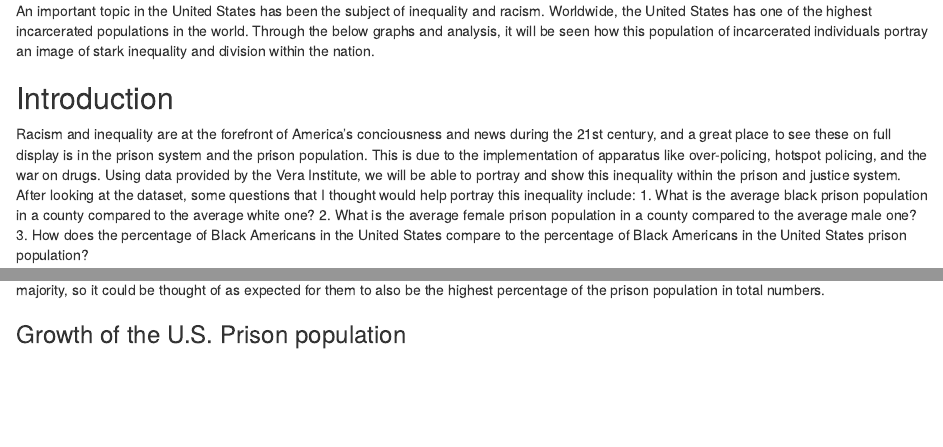
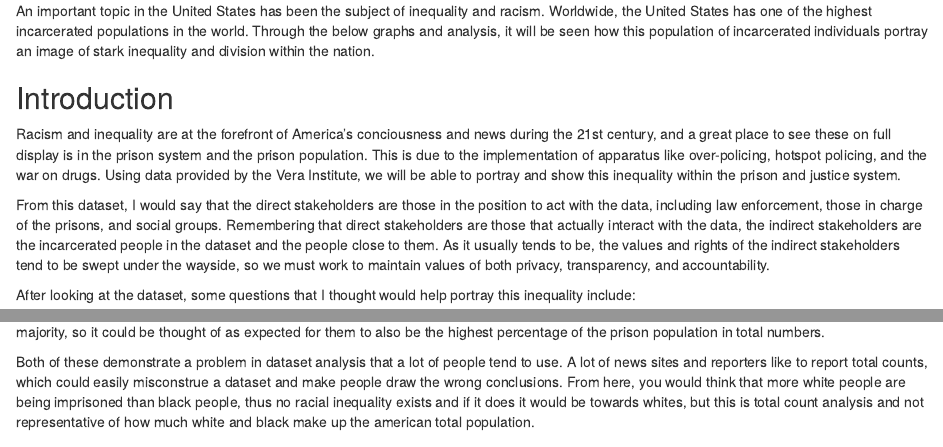
Before and after one commit to info201b-au2022/a4-wesngu28, an R Markdown document (docs/index.Rmd): the page in a window 1100 px wide, from 240 px down, and a second part further down, joined at a grey line. Rendered offline with R 4.5, knitr and Pandoc, with nearby package versions; some code elsewhere in the file could not run offline.

Commit message:
fulfill some doc specs, convert map to mercator

```diff
--- a/docs/index.Rmd
+++ b/docs/index.Rmd
@@ -15,7 +15,12 @@ source("../source/analysis.R")
 An important topic in the United States has been the subject of inequality and racism. Worldwide, the United States has one of the highest incarcerated populations in the world. Through the below graphs and analysis, it will be seen how this population of incarcerated individuals portray an image of stark inequality and division within the nation.
 
 ## Introduction
-Racism and inequality are at the forefront of America's conciousness and news during the 21st century, and a great place to see these on full display is in the prison system and the prison population. This is due to the implementation of apparatus like over-policing, hotspot policing, and the war on drugs. Using data provided by the Vera Institute, we will be able to portray and show this inequality within the prison and justice system. After looking at the dataset, some questions that I thought would help portray this inequality include:
+Racism and inequality are at the forefront of America's conciousness and news during the 21st century, and a great place to see these on full display is in the prison system and the prison population. This is due to the implementation of apparatus like over-policing, hotspot policing, and the war on drugs. Using data provided by the Vera Institute, we will be able to portray and show this inequality within the prison and justice system.
+
+From this dataset, I would say that the direct stakeholders are those in the position to act with the data, including law enforcement, those in charge of the prisons, and social groups. Remembering that direct stakeholders are those that actually interact with the data, the indirect stakeholders are the incarcerated people in the dataset and the people close to them. As it usually tends to be, the values and rights of the indirect stakeholders tend to be swept under the wayside, so we must work to maintain values of both privacy, transparency, and accountability.
+
+After looking at the dataset, some questions that I thought would help portray this inequality include:
+
 1. What is the average black prison population in a county compared to the average white one?
 2. What is the average female prison population in a county compared to the average male one?
 3. How does the percentage of Black Americans in the United States compare to the percentage of Black Americans in the United States prison population?
@@ -27,6 +32,8 @@ Some variables and facets of the data that I was interested in looking at was co
 First, I analyzed the average male vs female prison population. The average male prison population across the United States during 2018 is `r avg_male_prison_pop`, as opposed to the average female population across the United States during the same time being `r avg_female_prison_pop`. It is clear that the male prison population is far larger than the female prison population, although this fact alone cannot be used to derive much conclusions about inequality.
 
 The other variables I looked at were the average white vs black prison population per county in the United States. The average white prison population across the country is `r avg_white_prison_pop`, while the black prison population is `r avg_black_prison_pop`. You can see that there seems to be a higher prison population of white people in comparison to black people nationwide. An issue with this comparison is that the white population in the United States is the majority, so it could be thought of as expected for them to also be the highest percentage of the prison population in total numbers.
+
+Both of these demonstrate a problem in dataset analysis that a lot of people tend to use. A lot of news sites and reporters like to report total counts, which could easily misconstrue a dataset and make people draw the wrong conclusions. From here, you would think that more white people are being imprisoned than black people, thus no racial inequality exists and if it does it would be towards whites, but this is total count analysis and not representative of how much white and black make up the american total population.
 
 
 ### Growth of the U.S. Prison population
```
Also changed, not shown: source/analysis.R (+7 -4 lines), docs/index.Rmd (4 more changed lines), 1 other file.
